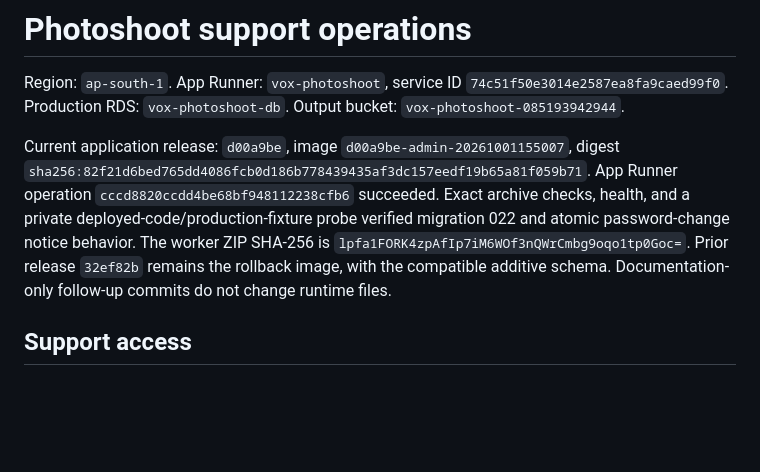
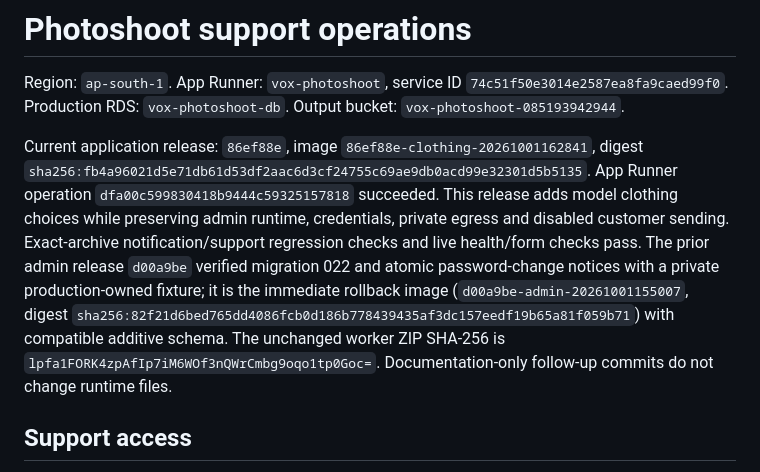
Before and after one commit to rajsuyash/vox-photoshoot, a Markdown page: docs/admin-operations.md, the part around the change. Rendered like a GitHub page; blank space fills up the shorter version.

```diff
--- a/docs/admin-operations.md
+++ b/docs/admin-operations.md
@@ -2,7 +2,7 @@
 
 Region: `ap-south-1`. App Runner: `vox-photoshoot`, service ID `74c51f50e3014e2587ea8fa9caed99f0`. Production RDS: `vox-photoshoot-db`. Output bucket: `vox-photoshoot-085193942944`.
 
-Current application release: `d00a9be`, image `d00a9be-admin-20261001155007`, digest `sha256:82f21d6bed765dd4086fcb0d186b778439435af3dc157eedf19b65a81f059b71`. App Runner operation `cccd8820ccdd4be68bf948112238cfb6` succeeded. Exact archive checks, health, and a private deployed-code/production-fixture probe verified migration 022 and atomic password-change notice behavior. The worker ZIP SHA-256 is `lpfa1FORK4zpAfIp7iM6WOf3nQWrCmbg9oqo1tp0Goc=`. Prior release `32ef82b` remains the rollback image, with the compatible additive schema. Documentation-only follow-up commits do not change runtime files.
+Current application release: `86ef88e`, image `86ef88e-clothing-20261001162841`, digest `sha256:fb4a96021d5e71db61d53df2aac6d3cf24755c69ae9db0acd99e32301d5b5135`. App Runner operation `dfa00c599830418b9444c59325157818` succeeded. This release adds model clothing choices while preserving admin runtime, credentials, private egress and disabled customer sending. Exact-archive notification/support regression checks and live health/form checks pass. The prior admin release `d00a9be` verified migration 022 and atomic password-change notices with a private production-owned fixture; it is the immediate rollback image (`d00a9be-admin-20261001155007`, digest `sha256:82f21d6bed765dd4086fcb0d186b778439435af3dc157eedf19b65a81f059b71`) with compatible additive schema. The unchanged worker ZIP SHA-256 is `lpfa1FORK4zpAfIp7iM6WOf3nQWrCmbg9oqo1tp0Goc=`. Documentation-only follow-up commits do not change runtime files.
 
 ## Support access
 
```
Also changed, not shown: docs/admin-build-release-plan.md (+3 -1 lines).
